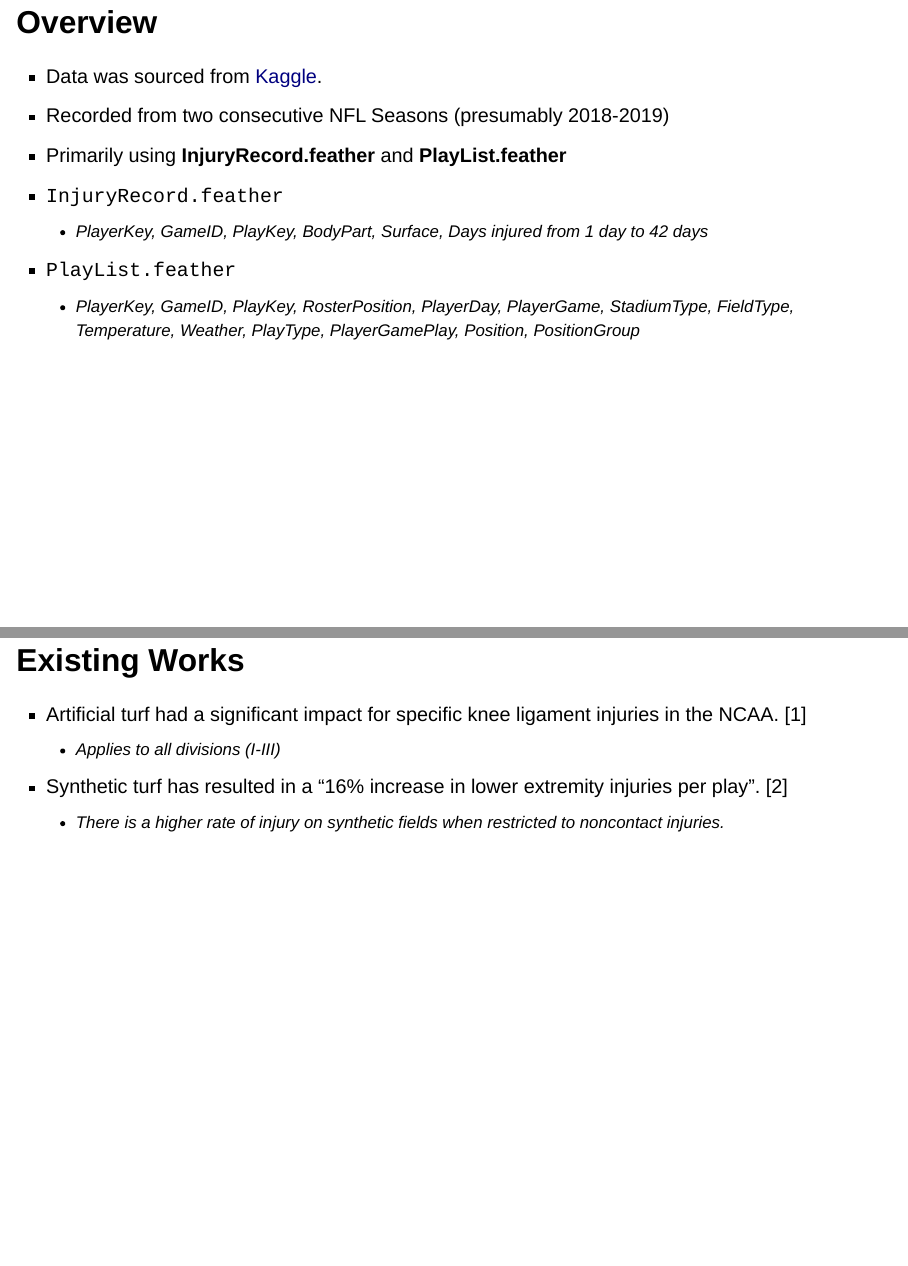
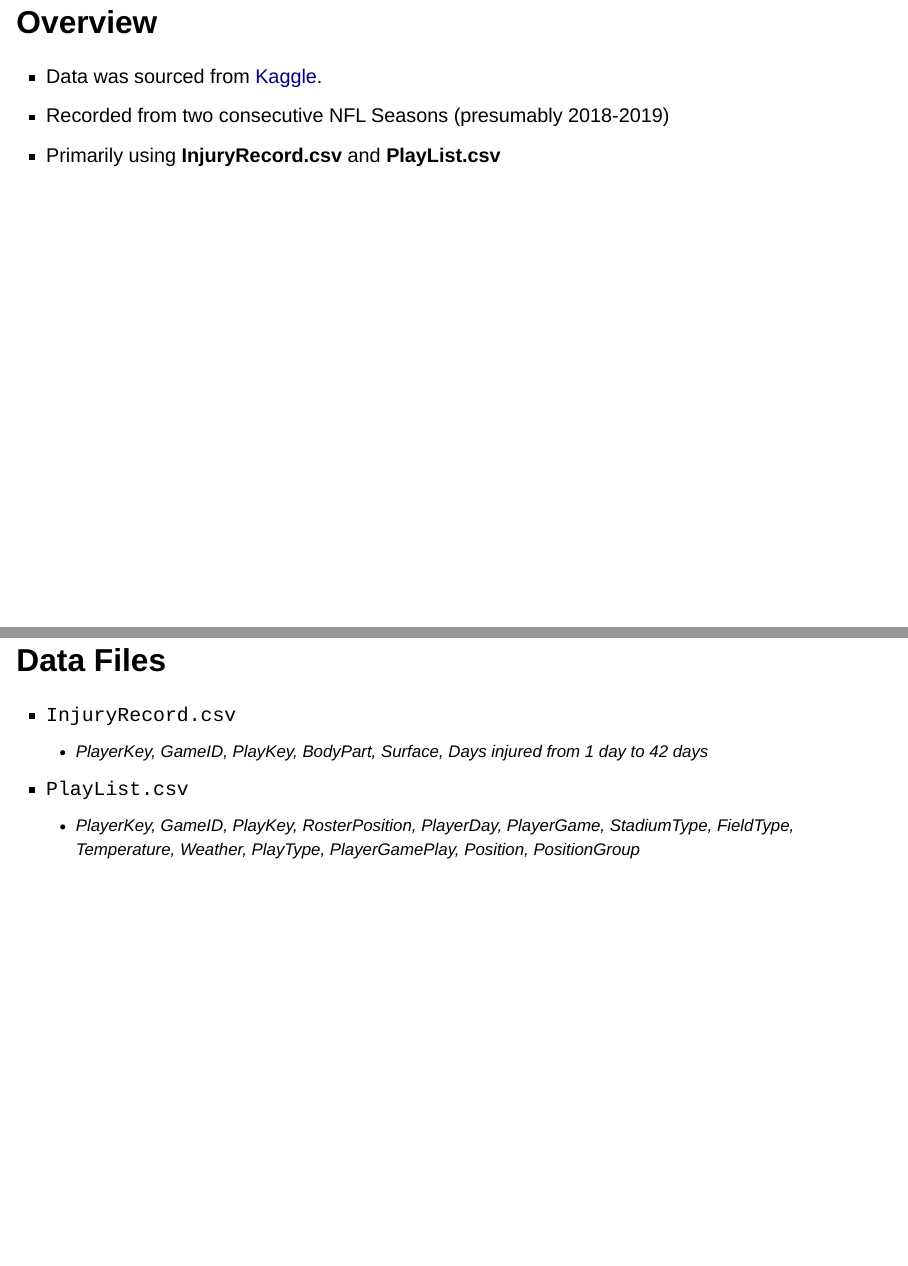
Before and after one commit to vxie0119/statds-final-project, a Quarto document (code/presentation.qmd): pages 3 and 4 of 13 before the commit and pages 3 and 4 of 14 after it, joined at a grey line. Rendered offline with R 4.5, knitr and Pandoc in place of Quarto, with nearby package versions; drawn as Slidy slides in place of the format the file asks for; some code elsewhere in the file could not run offline.

```diff
--- a/presentation/presentation.qmd
+++ b/code/presentation.qmd
@@ -30,10 +30,13 @@
 
 - Data was sourced from [Kaggle](https://www.kaggle.com/competitions/nfl-playing-surface-analytics/data).
 - Recorded from two consecutive NFL Seasons (presumably 2018-2019)
-- Primarily using **InjuryRecord.feather** and **PlayList.feather**
-- `InjuryRecord.feather`
+- Primarily using **InjuryRecord.csv** and **PlayList.csv**
+
+## Data Files
+
+- `InjuryRecord.csv`
     + *PlayerKey*, *GameID*, *PlayKey*, *BodyPart*, *Surface*, *Days injured from 1 day to 42 days*
-- `PlayList.feather`
+- `PlayList.csv`
     + *PlayerKey*, *GameID*, *PlayKey*, *RosterPosition*, *PlayerDay*, *PlayerGame*, *StadiumType*, *FieldType*, *Temperature*, *Weather*, *PlayType*, *PlayerGamePlay*, *Position*, *PositionGroup*
 
 ## Existing Works
```
Also changed, not shown: code/presentation.qmd (4 more changed lines).
